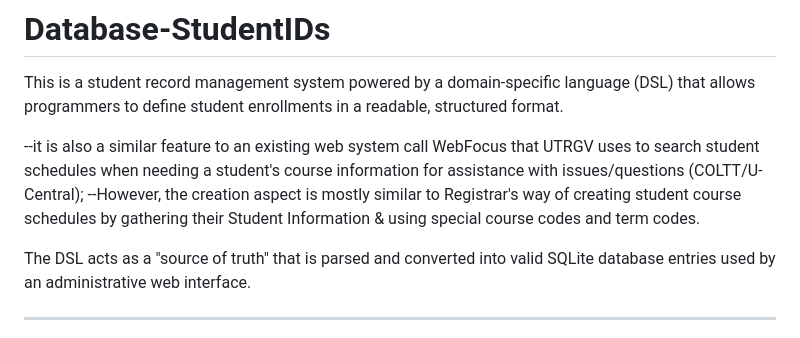
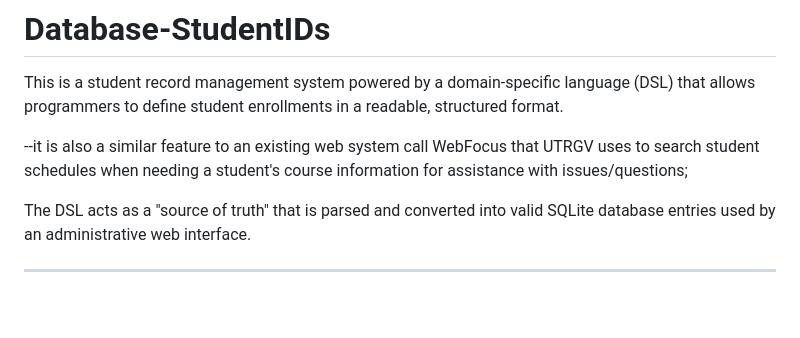
Before and after one commit to TeresaMolina/Database-StudentIDs, a Markdown page: README.md, the part around the change. Drawn GitHub-style; blank space fills up the shorter version.

Commit message:
Update README.md
Gg

```diff
--- a/README.md
+++ b/README.md
@@ -3,10 +3,7 @@ This is a student record management system powered by a domain-specific language
 
   --it is also a similar feature to an existing web system call WebFocus that UTRGV uses
         to search student schedules when needing a student's course information for assistance
-            with issues/questions (COLTT/U-Central);
-    --However, the creation aspect is mostly similar to Registrar's way of creating student
-        course schedules by gathering their Student Information & using special course codes
-            and term codes.
+            with issues/questions;
 
 The DSL acts as a "source of truth" that is parsed and converted into valid SQLite database
     entries used by an administrative web interface.
```
